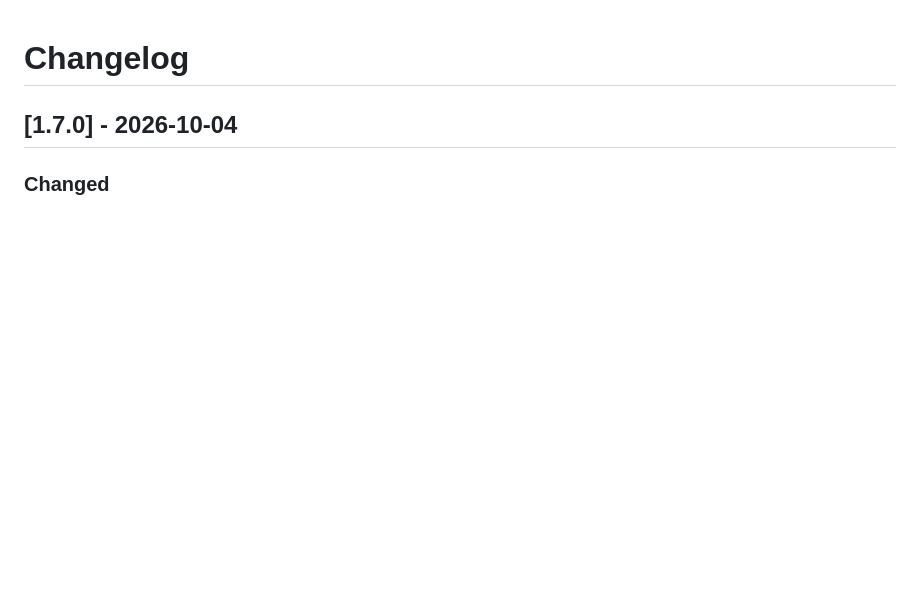
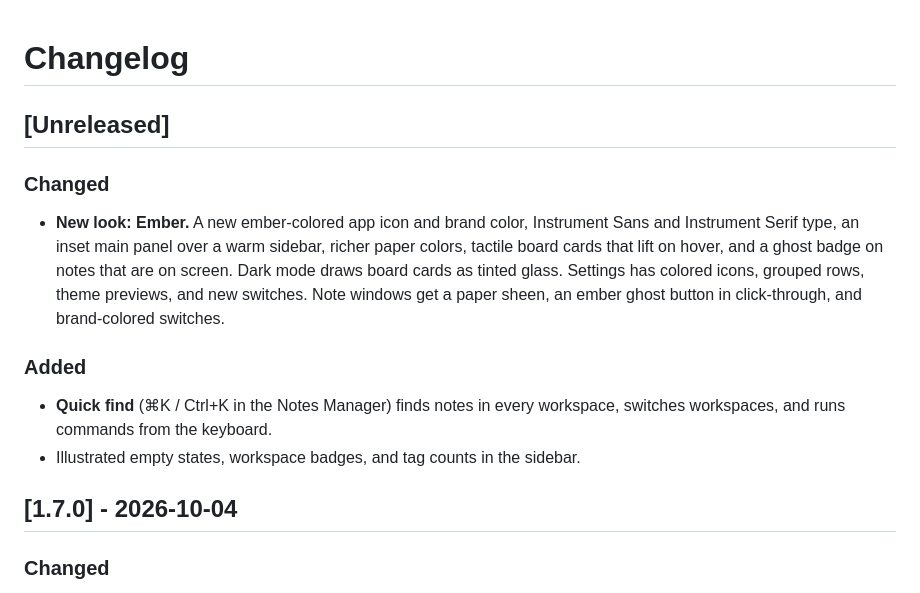
Before and after one commit to skysssup/ghost-notetaker, a Markdown page: CHANGELOG.md, the part around the change. GitHub-like rendering; blank space fills up the shorter version.

Commit message:
DESIGN.md and changelog for the Ember redesign
Document the references studied, the Ember direction, type choices and
scale, tokens, and motion rules.

```diff
--- a/CHANGELOG.md
+++ b/CHANGELOG.md
@@ -1,4 +1,15 @@
 # Changelog
+
+## [Unreleased]
+
+### Changed
+
+- **New look: Ember.** A new ember-colored app icon and brand color, Instrument Sans and Instrument Serif type, an inset main panel over a warm sidebar, richer paper colors, tactile board cards that lift on hover, and a ghost badge on notes that are on screen. Dark mode draws board cards as tinted glass. Settings has colored icons, grouped rows, theme previews, and new switches. Note windows get a paper sheen, an ember ghost button in click-through, and brand-colored switches.
+
+### Added
+
+- **Quick find** (⌘K / Ctrl+K in the Notes Manager) finds notes in every workspace, switches workspaces, and runs commands from the keyboard.
+- Illustrated empty states, workspace badges, and tag counts in the sidebar.
 
 ## [1.7.0] - 2026-10-04
 
```
Also changed, not shown: DESIGN.md (+38 -37 lines).
